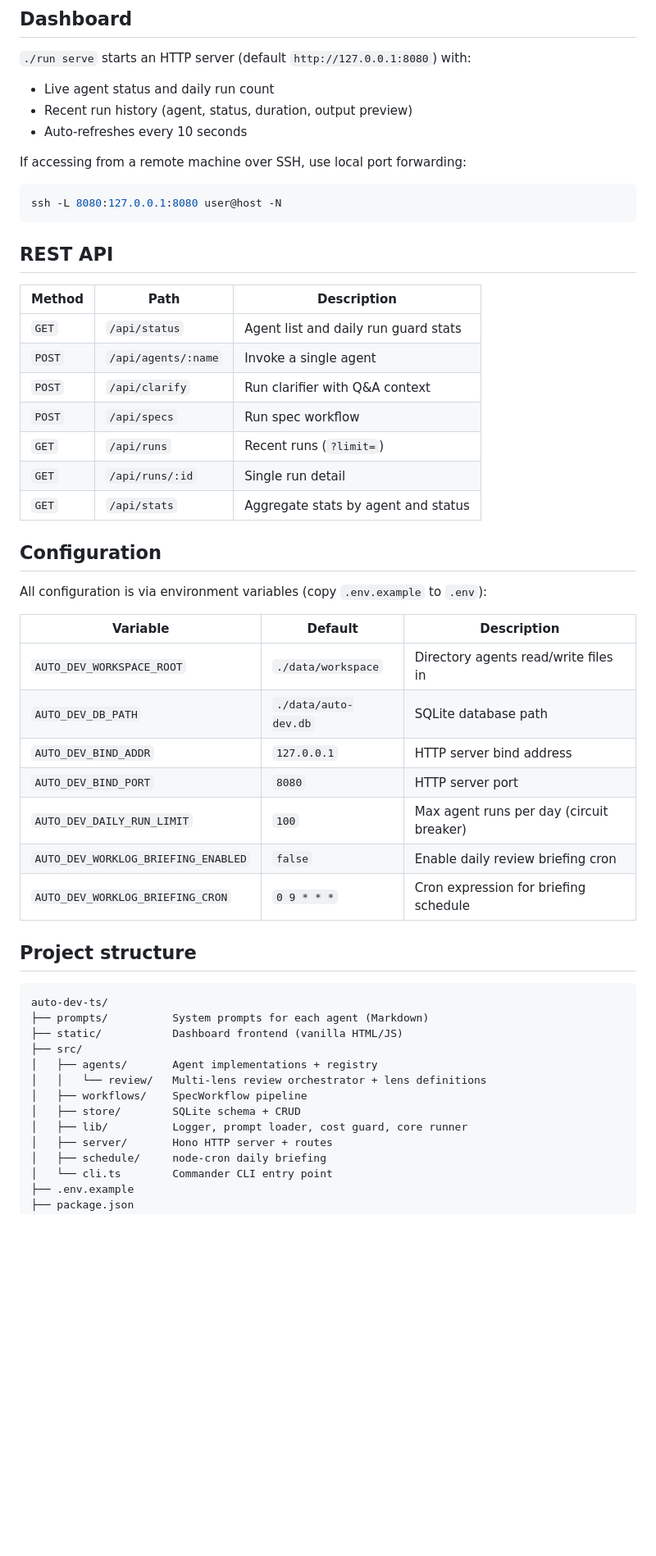
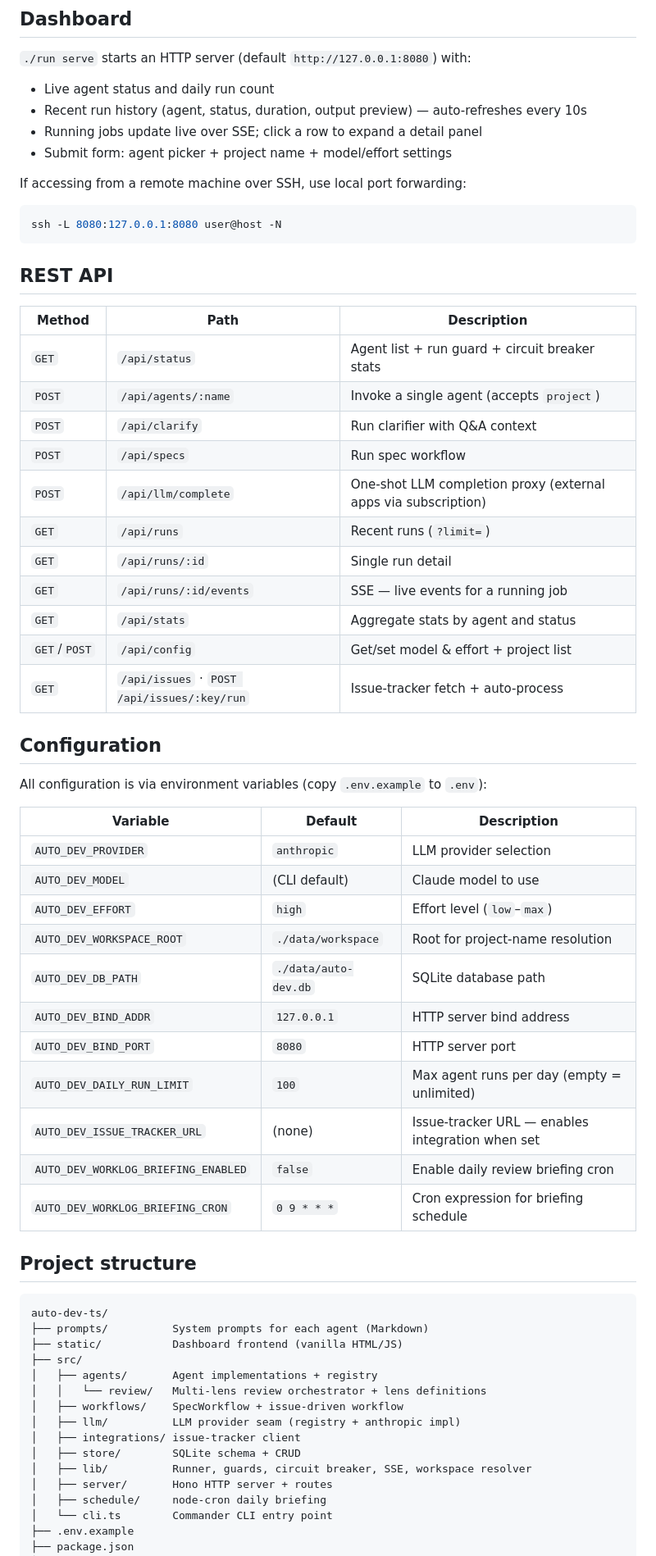
Before and after one commit to havegrit/auto-dev-ts, a Markdown page: README.md, the part around the change. Shown at 82% size. GitHub-like rendering; blank space fills up the shorter version.

```diff
--- a/README.md
+++ b/README.md
@@ -84,8 +84,9 @@ The review step checks for a `[VERDICT: SHIP]` marker; if present, the pipeline
 `./run serve` starts an HTTP server (default `http://127.0.0.1:8080`) with:
 
 - Live agent status and daily run count
-- Recent run history (agent, status, duration, output preview)
-- Auto-refreshes every 10 seconds
+- Recent run history (agent, status, duration, output preview) — auto-refreshes every 10s
+- Running jobs update live over SSE; click a row to expand a detail panel
+- Submit form: agent picker + project name + model/effort settings
 
 If accessing from a remote machine over SSH, use local port forwarding:
 
@@ -97,13 +98,17 @@ ssh -L 8080:127.0.0.1:8080 user@host -N
 
 | Method | Path | Description |
 |--------|------|-------------|
-| `GET` | `/api/status` | Agent list and daily run guard stats |
-| `POST` | `/api/agents/:name` | Invoke a single agent |
+| `GET` | `/api/status` | Agent list + run guard + circuit breaker stats |
+| `POST` | `/api/agents/:name` | Invoke a single agent (accepts `project`) |
 | `POST` | `/api/clarify` | Run clarifier with Q&A context |
 | `POST` | `/api/specs` | Run spec workflow |
+| `POST` | `/api/llm/complete` | One-shot LLM completion proxy (external apps via subscription) |
 | `GET` | `/api/runs` | Recent runs (`?limit=`) |
 | `GET` | `/api/runs/:id` | Single run detail |
+| `GET` | `/api/runs/:id/events` | SSE — live events for a running job |
 | `GET` | `/api/stats` | Aggregate stats by agent and status |
+| `GET`/`POST` | `/api/config` | Get/set model & effort + project list |
+| `GET` | `/api/issues` · `POST /api/issues/:key/run` | Issue-tracker fetch + auto-process |
 
 ## Configuration
 
@@ -111,11 +116,15 @@ All configuration is via environment variables (copy `.env.example` to `.env`):
 
 | Variable | Default | Description |
 |----------|---------|-------------|
-| `AUTO_DEV_WORKSPACE_ROOT` | `./data/workspace` | Directory agents read/write files in |
+| `AUTO_DEV_PROVIDER` | `anthropic` | LLM provider selection |
+| `AUTO_DEV_MODEL` | (CLI default) | Claude model to use |
+| `AUTO_DEV_EFFORT` | `high` | Effort level (`low`–`max`) |
+| `AUTO_DEV_WORKSPACE_ROOT` | `./data/workspace` | Root for project-name resolution |
 | `AUTO_DEV_DB_PATH` | `./data/auto-dev.db` | SQLite database path |
 | `AUTO_DEV_BIND_ADDR` | `127.0.0.1` | HTTP server bind address |
 | `AUTO_DEV_BIND_PORT` | `8080` | HTTP server port |
-| `AUTO_DEV_DAILY_RUN_LIMIT` | `100` | Max agent runs per day (circuit breaker) |
+| `AUTO_DEV_DAILY_RUN_LIMIT` | `100` | Max agent runs per day (empty = unlimited) |
+| `AUTO_DEV_ISSUE_TRACKER_URL` | (none) | Issue-tracker URL — enables integration when set |
 | `AUTO_DEV_WORKLOG_BRIEFING_ENABLED` | `false` | Enable daily review briefing cron |
 | `AUTO_DEV_WORKLOG_BRIEFING_CRON` | `0 9 * * *` | Cron expression for briefing schedule |
 
@@ -128,9 +137,11 @@ auto-dev-ts/
 ├── src/
 │   ├── agents/       Agent implementations + registry
 │   │   └── review/   Multi-lens review orchestrator + lens definitions
-│   ├── workflows/    SpecWorkflow pipeline
+│   ├── workflows/    SpecWorkflow + issue-driven workflow
+│   ├── llm/          LLM provider seam (registry + anthropic impl)
+│   ├── integrations/ issue-tracker client
 │   ├── store/        SQLite schema + CRUD
-│   ├── lib/          Logger, prompt loader, cost guard, core runner
+│   ├── lib/          Runner, guards, circuit breaker, SSE, workspace resolver
 │   ├── server/       Hono HTTP server + routes
 │   ├── schedule/     node-cron daily briefing
 │   └── cli.ts        Commander CLI entry point
```
Also changed, not shown: README.ko.md (+19 -8 lines).
